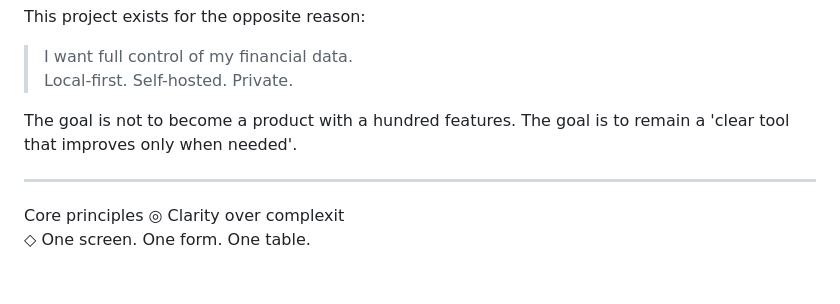
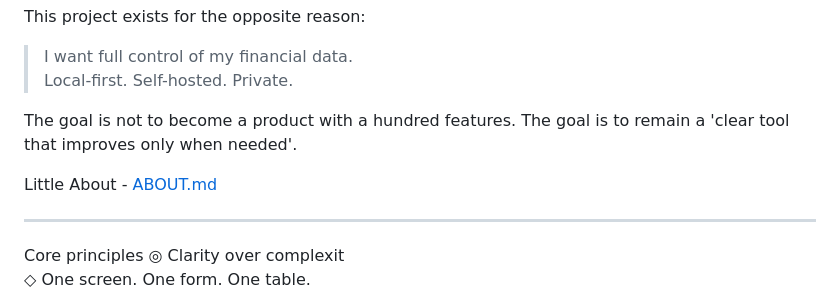
Before and after one commit to ThomasJager99/kakeibo, a Markdown page: README.md, the part around the change. GitHub-like rendering; blank space fills up the shorter version.

```diff
--- a/README.md
+++ b/README.md
@@ -33,6 +33,7 @@ This project exists for the opposite reason:
 The goal is not to become a product with a hundred features.
 The goal is to remain a 'clear tool that improves only when needed'.
 
+Little About - [ABOUT.md](assets/ABOUT.md)
 ________________
 
 Core principles
```
Also changed, not shown: assets/ABOUT.md (added, +65 -0 lines).
